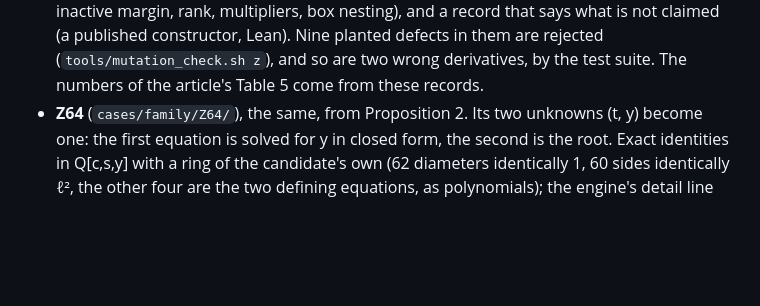
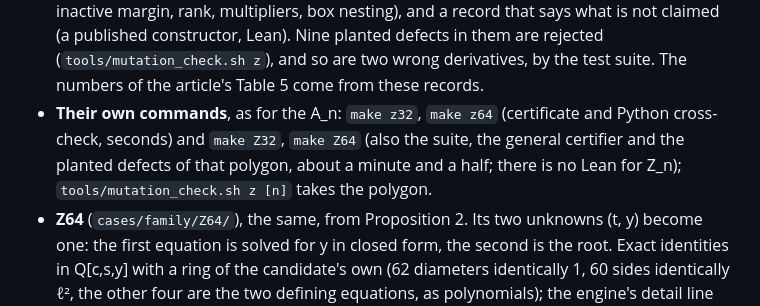
Before and after one commit to tmayalac/Chiquipoli, a Markdown page: CHANGELOG.md, the part around the change. Rendered like a GitHub page; blank space fills up the shorter version.

```diff
--- a/CHANGELOG.md
+++ b/CHANGELOG.md
@@ -23,6 +23,10 @@ All notable changes to this project are recorded here. The format follows
   not claimed (a published constructor, Lean). Nine planted defects in them are rejected (`tools/mutation_check.sh z`),
   and so are two wrong derivatives, by the test suite. The numbers of the
   article's Table 5 come from these records.
+- **Their own commands**, as for the A_n: `make z32`, `make z64` (certificate and
+  Python cross-check, seconds) and `make Z32`, `make Z64` (also the suite, the general
+  certifier and the planted defects of that polygon, about a minute and a half; there
+  is no Lean for Z_n); `tools/mutation_check.sh z [n]` takes the polygon.
 - **Z64** (`cases/family/Z64/`), the same, from Proposition 2.
   Its two unknowns (t, y) become one: the first equation is solved for y in
   closed form, the second is the root. Exact identities in Q[c,s,y] with a ring
```
Also changed, not shown: README.md (+2 -0 lines).
